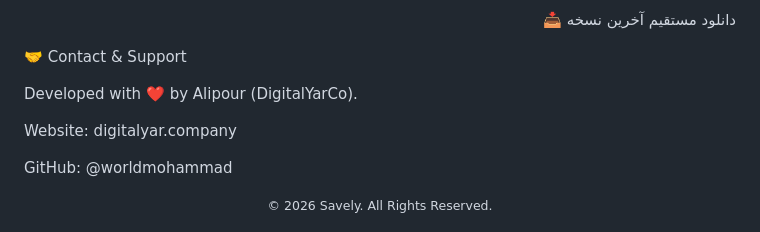
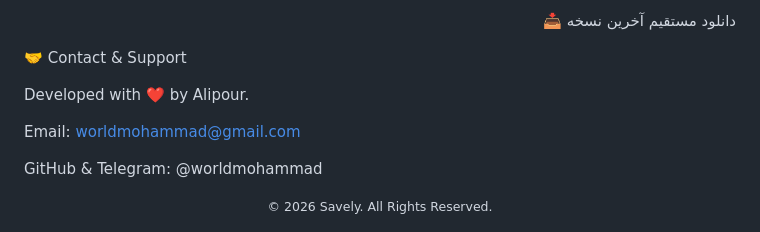
Before and after one commit to worldmohammad/savely-os, a Markdown page: README.md, the part around the change. GitHub-like rendering.

```diff
--- a/README.md
+++ b/README.md
@@ -182,11 +182,11 @@ Note: Since this is a new software, Windows SmartScreen might show a warning. Cl
 
 🤝 Contact & Support
 
-Developed with ❤️ by Alipour (DigitalYarCo).
+Developed with ❤️ by Alipour.
 
-Website: digitalyar.company
+Email: worldmohammad@gmail.com
 
-GitHub: @worldmohammad
+GitHub & Telegram: @worldmohammad
 
 <div align="center">
 <small>© 2026 Savely. All Rights Reserved.</small>
```
